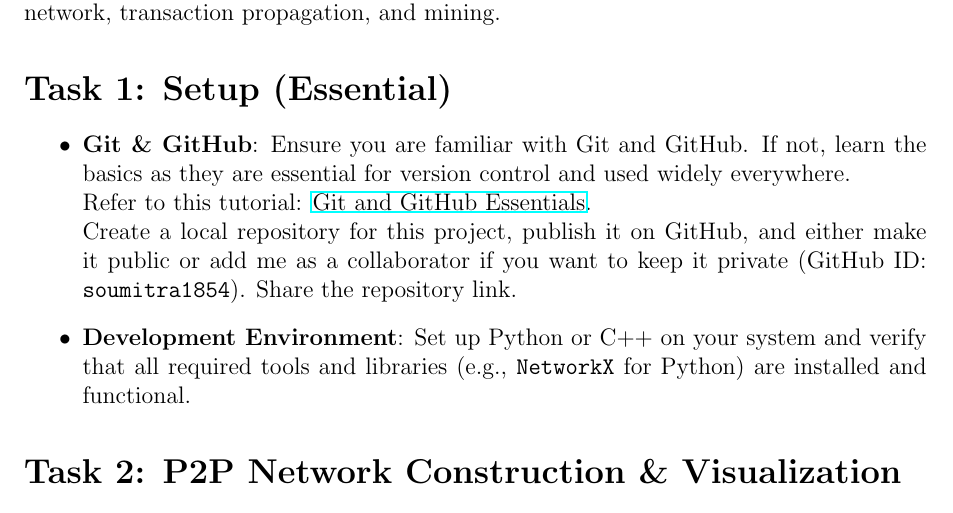
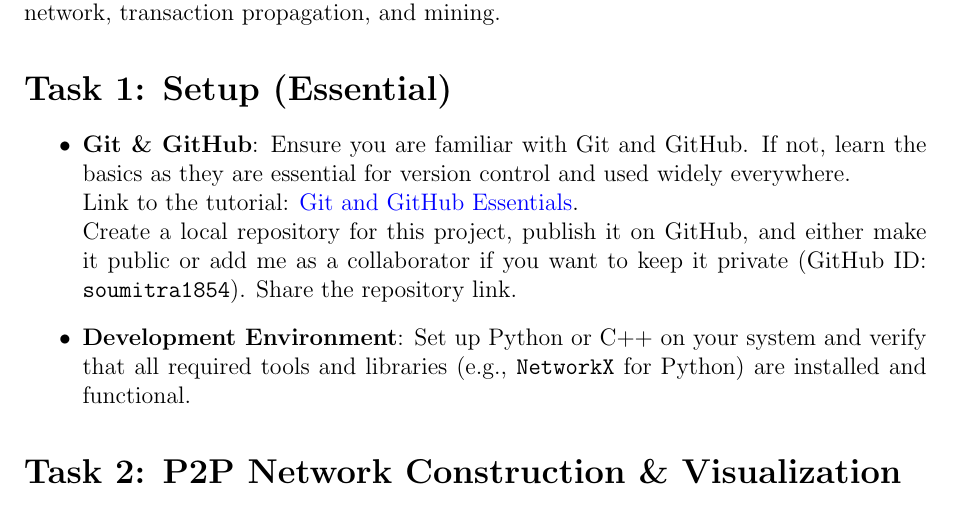
Before and after one commit to soumitra1854/BlockchainArena, a LaTeX problem sheet (assignment_1/tasks.tex): part of page 2 of 3, cut so that both start at the same text. Compiled offline with pdfLaTeX.

Commit message:
fixed the link coloring

```diff
--- a/assignment_1/tasks.tex
+++ b/assignment_1/tasks.tex
@@ -2,10 +2,10 @@
 \usepackage[a4paper,margin=1in]{geometry}
 \usepackage{amsmath}
 \usepackage{graphicx}
-\usepackage{hyperref}
 \usepackage{float}
 \usepackage{subcaption}
 \usepackage{fontawesome}
+\usepackage[colorlinks=true, linkcolor=blue, urlcolor=blue]{hyperref}
 
 \begin{document}
 \begin{titlepage}
@@ -28,7 +28,7 @@ Welcome to the first assignment for the ``Blockchain Arena" project! This assign
 
 \section*{Task 1: Setup (Essential)}
 \begin{itemize}
-    \item \textbf{Git \& GitHub}: Ensure you are familiar with Git and GitHub. If not, learn the basics as they are essential for version control and used widely everywhere.\\Refer to this tutorial: \href{https://youtu.be/tRZGeaHPoaw?si=KTOgtqin7e2d0rI8}{Git and GitHub Essentials}.\\ Create a local repository for this project, publish it on GitHub, and either make it public or add me as a collaborator if you want to keep it private (GitHub ID: \texttt{soumitra1854}). Share the repository link.
+    \item \textbf{Git \& GitHub}: Ensure you are familiar with Git and GitHub. If not, learn the basics as they are essential for version control and used widely everywhere.\\Link to the tutorial: \href{https://youtu.be/tRZGeaHPoaw?si=KTOgtqin7e2d0rI8}{Git and GitHub Essentials}.\\ Create a local repository for this project, publish it on GitHub, and either make it public or add me as a collaborator if you want to keep it private (GitHub ID: \texttt{soumitra1854}). Share the repository link.
     \item \textbf{Development Environment}: Set up Python or C++ on your system and verify that all required tools and libraries (e.g., \texttt{NetworkX} for Python) are installed and functional.
 \end{itemize}
 
```
Also changed, not shown: assignment_1/tasks.pdf.
